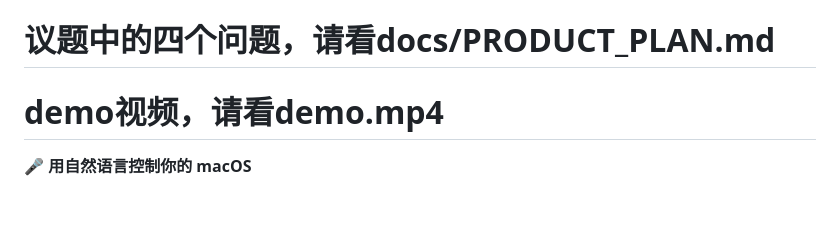
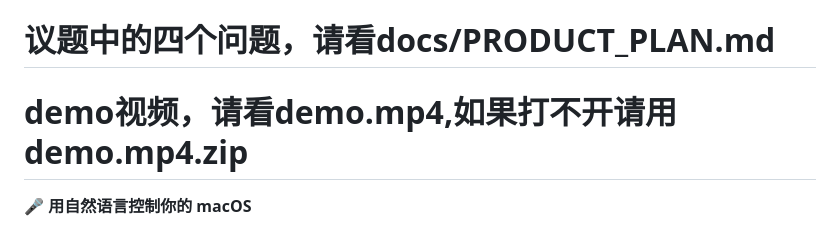
Before and after one commit to HaojingTONG/qiniu-cloud, a Markdown page: README.md, the part around the change. Rendered like a GitHub page; blank space fills up the shorter version.

Commit message:
Modify demo video instructions in README
Updated demo video reference to include zip option if the video cannot be opened.

```diff
--- a/README.md
+++ b/README.md
@@ -1,6 +1,6 @@
 # Voice OS - 智能语音助手
 # 议题中的四个问题，请看docs/PRODUCT_PLAN.md
-# demo视频，请看demo.mp4
+# demo视频，请看demo.mp4,如果打不开请用demo.mp4.zip
 
 🎤 **用自然语言控制你的 macOS**
 
```
